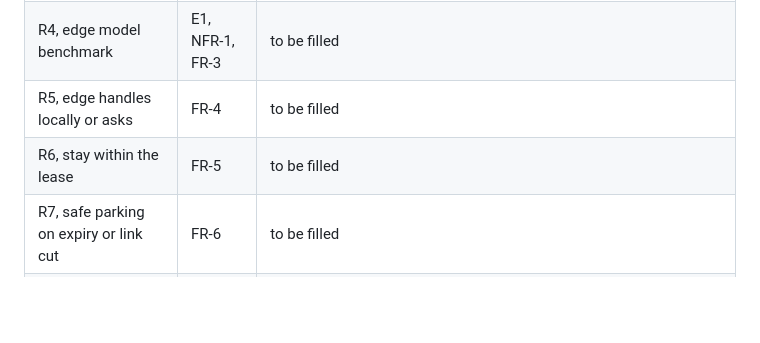
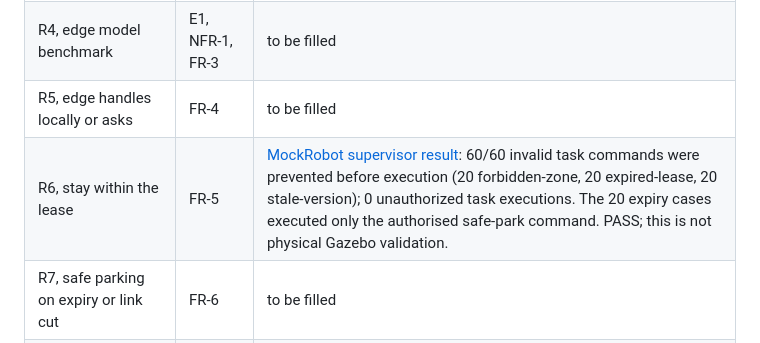
Before and after one commit to vaibhav3000/nimbus, a Markdown page: README.md, the part around the change. GitHub-like rendering; blank space fills up the shorter version.

Commit message:
R6 evaluated

```diff
--- a/README.md
+++ b/README.md
@@ -299,7 +299,7 @@ To be filled: one row per experiment, with a link to its results folder ([how](d
 | R3, map and localisation check | FR-2, FR-5 | to be filled |
 | R4, edge model benchmark | E1, NFR-1, FR-3 | to be filled |
 | R5, edge handles locally or asks | FR-4 | to be filled |
-| R6, stay within the lease | FR-5 | to be filled |
+| R6, stay within the lease | FR-5 | [MockRobot supervisor result](results/final/R6/README.md): 60/60 invalid task commands were prevented before execution (20 forbidden-zone, 20 expired-lease, 20 stale-version); 0 unauthorized task executions. The 20 expiry cases executed only the authorised safe-park command. PASS; this is not physical Gazebo validation. |
 | R7, safe parking on expiry or link cut | FR-6 | to be filled |
 | R8, edge node takeover | FR-7 | to be filled |
 | R9, store-and-forward and reconnection | FR-10, FR-12, NFR-2 | to be filled |
```
